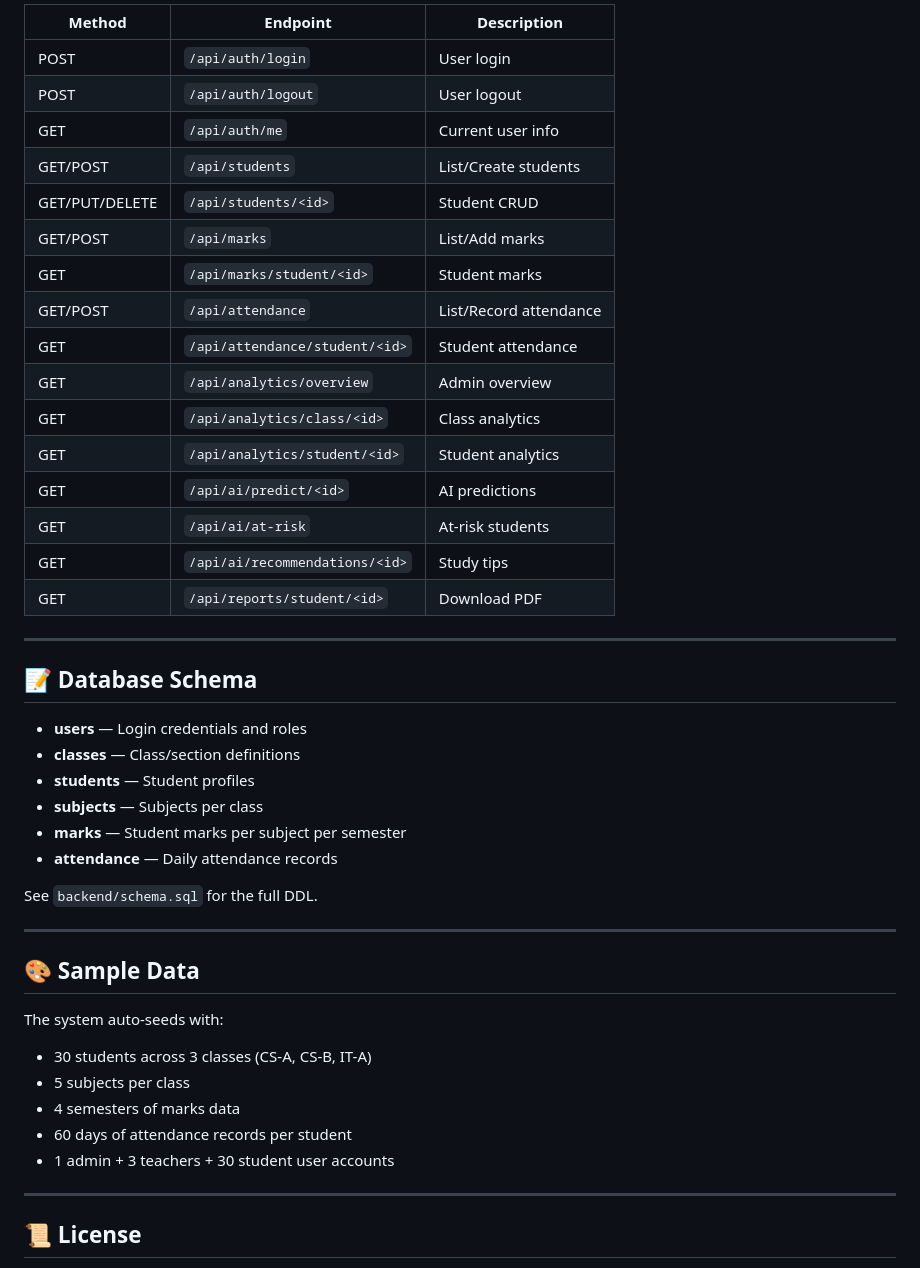
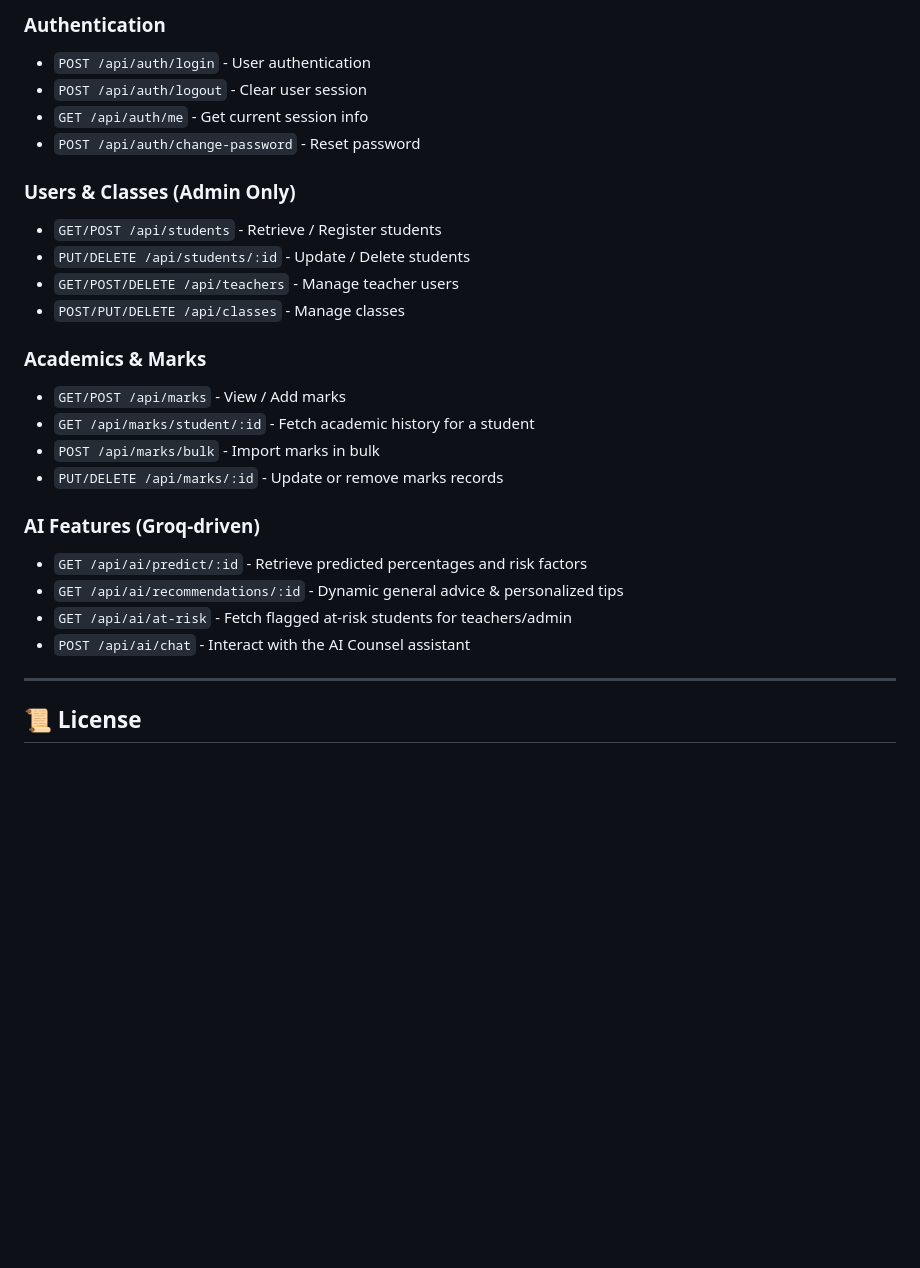
Before and after one commit to rishabhnayakk/AEVON, a Markdown page: README.md, the part around one of its changes. Rendered like a GitHub page; blank space fills up the shorter version.

```diff
--- a/README.md
+++ b/README.md
@@ -161,46 +137,27 @@ Generates targeted, actionable study tips based on the specific areas where a st
 
-| Method | Endpoint | Description |
-|--------|----------|-------------|
-| POST | `/api/auth/login` | User login |
-| POST | `/api/auth/logout` | User logout |
-| GET | `/api/auth/me` | Current user info |
-| GET/POST | `/api/students` | List/Create students |
-| GET/PUT/DELETE | `/api/students/<id>` | Student CRUD |
-| GET/POST | `/api/marks` | List/Add marks |
-| GET | `/api/marks/student/<id>` | Student marks |
-| GET/POST | `/api/attendance` | List/Record attendance |
-| GET | `/api/attendance/student/<id>` | Student attendance |
-| GET | `/api/analytics/overview` | Admin overview |
-| GET | `/api/analytics/class/<id>` | Class analytics |
-| GET | `/api/analytics/student/<id>` | Student analytics |
-| GET | `/api/ai/predict/<id>` | AI predictions |
-| GET | `/api/ai/at-risk` | At-risk students |
-| GET | `/api/ai/recommendations/<id>` | Study tips |
-| GET | `/api/reports/student/<id>` | Download PDF |
+### Authentication
+- `POST /api/auth/login` - User authentication
+- `POST /api/auth/logout` - Clear user session
+- `GET /api/auth/me` - Get current session info
+- `POST /api/auth/change-password` - Reset password
 
----
+### Users & Classes (Admin Only)
+- `GET/POST /api/students` - Retrieve / Register students
+- `PUT/DELETE /api/students/:id` - Update / Delete students
+- `GET/POST/DELETE /api/teachers` - Manage teacher users
+- `POST/PUT/DELETE /api/classes` - Manage classes
 
-## 📝 Database Schema
+### Academics & Marks
+- `GET/POST /api/marks` - View / Add marks
+- `GET /api/marks/student/:id` - Fetch academic history for a student
+- `POST /api/marks/bulk` - Import marks in bulk
+- `PUT/DELETE /api/marks/:id` - Update or remove marks records
 
-- **users** — Login credentials and roles
-- **classes** — Class/section definitions
-- **students** — Student profiles
-- **subjects** — Subjects per class
-- **marks** — Student marks per subject per semester
-- **attendance** — Daily attendance records
-
-See `backend/schema.sql` for the full DDL.
-
----
-
-## 🎨 Sample Data
-
-The system auto-seeds with:
-- 30 students across 3 classes (CS-A, CS-B, IT-A)
-- 5 subjects per class
-- 4 semesters of marks data
-- 60 days of attendance records per student
-- 1 admin + 3 teachers + 30 student user accounts
+### AI Features (Groq-driven)
+- `GET /api/ai/predict/:id` - Retrieve predicted percentages and risk factors
+- `GET /api/ai/recommendations/:id` - Dynamic general advice & personalized tips
+- `GET /api/ai/at-risk` - Fetch flagged at-risk students for teachers/admin
+- `POST /api/ai/chat` - Interact with the AI Counsel assistant
 
 ---
 
```
Also changed, not shown: other parts of README.md (+81 -105 lines).
